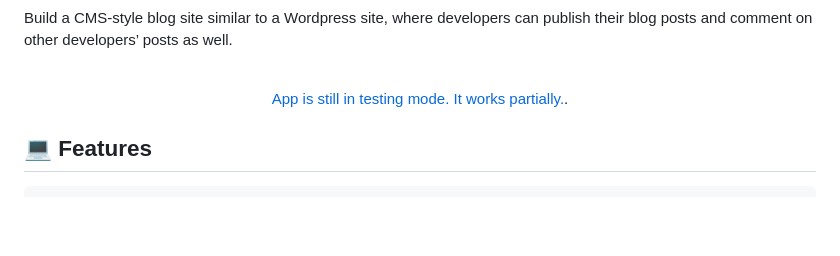
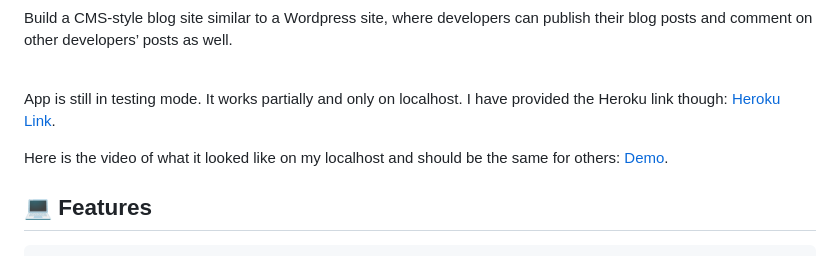
Before and after one commit to stbuiemory/Module20, a Markdown page: README.md, the part around the change. Drawn GitHub-style; blank space fills up the shorter version.

Commit message:
updated readmne

```diff
--- a/README.md
+++ b/README.md
@@ -8,7 +8,10 @@ posts and comment on other developers’ posts as well.
 </div>
 <br> <!-- Double line break for creating a line break -->
 
-<p align="center"><a href="XXX">App is still in testing mode. It works partially.</a>.</p>
+ <p align="left">App is still in testing mode. It works partially and only on localhost. I have provided the Heroku link though:  <a href="https://techblogging12345-0e531ee0eeec.herokuapp.com/">Heroku Link</a>.</p>
+
+  <p align="left">Here is the video of what it looked like on my localhost and should be the same for others:  <a href="https://drive.google.com/file/d/10m9VJQbW0A1hDPYmqEpICdJJba87YvXG/view">Demo</a>.</p>
+
 
 ## 💻 Features
 
```
